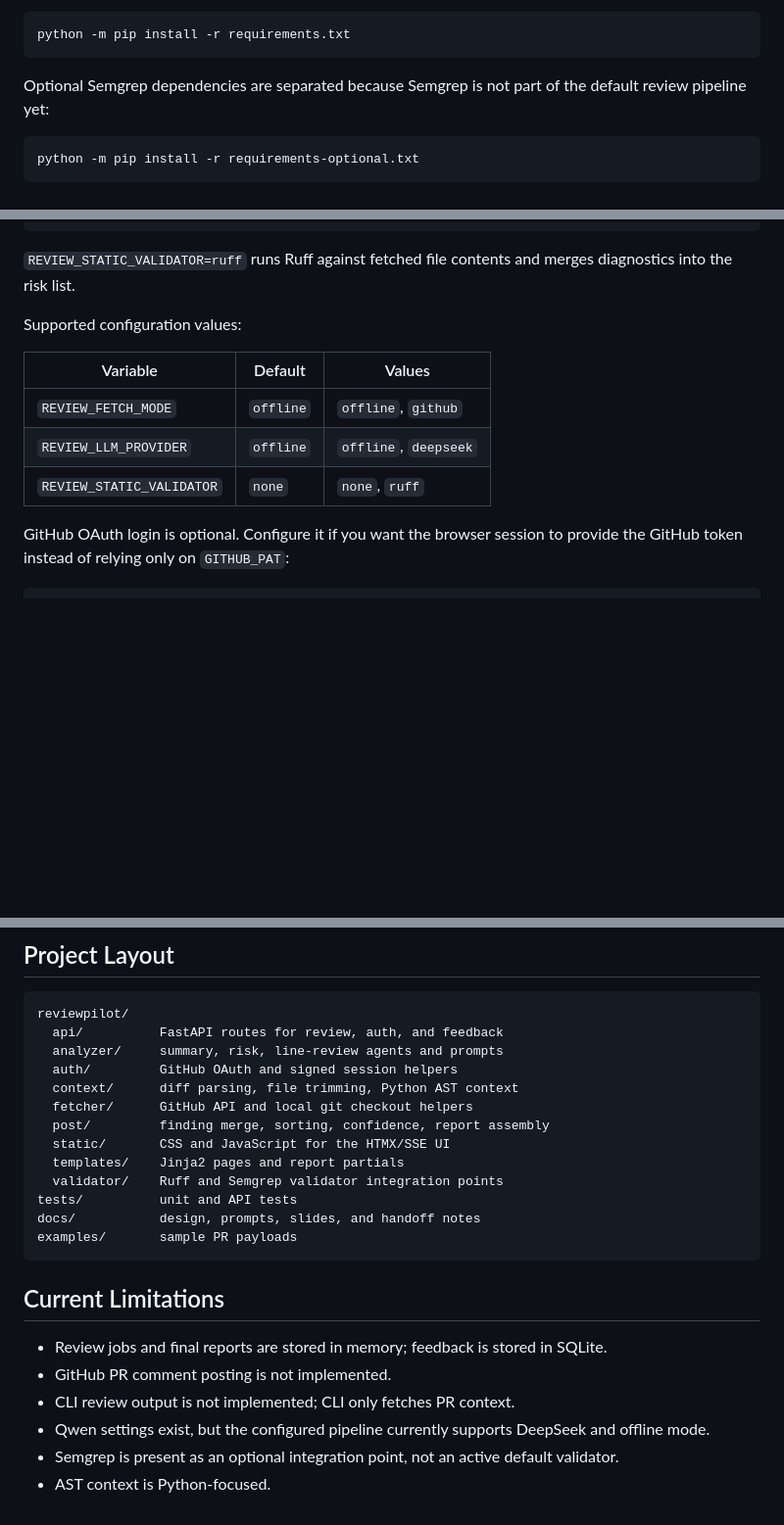
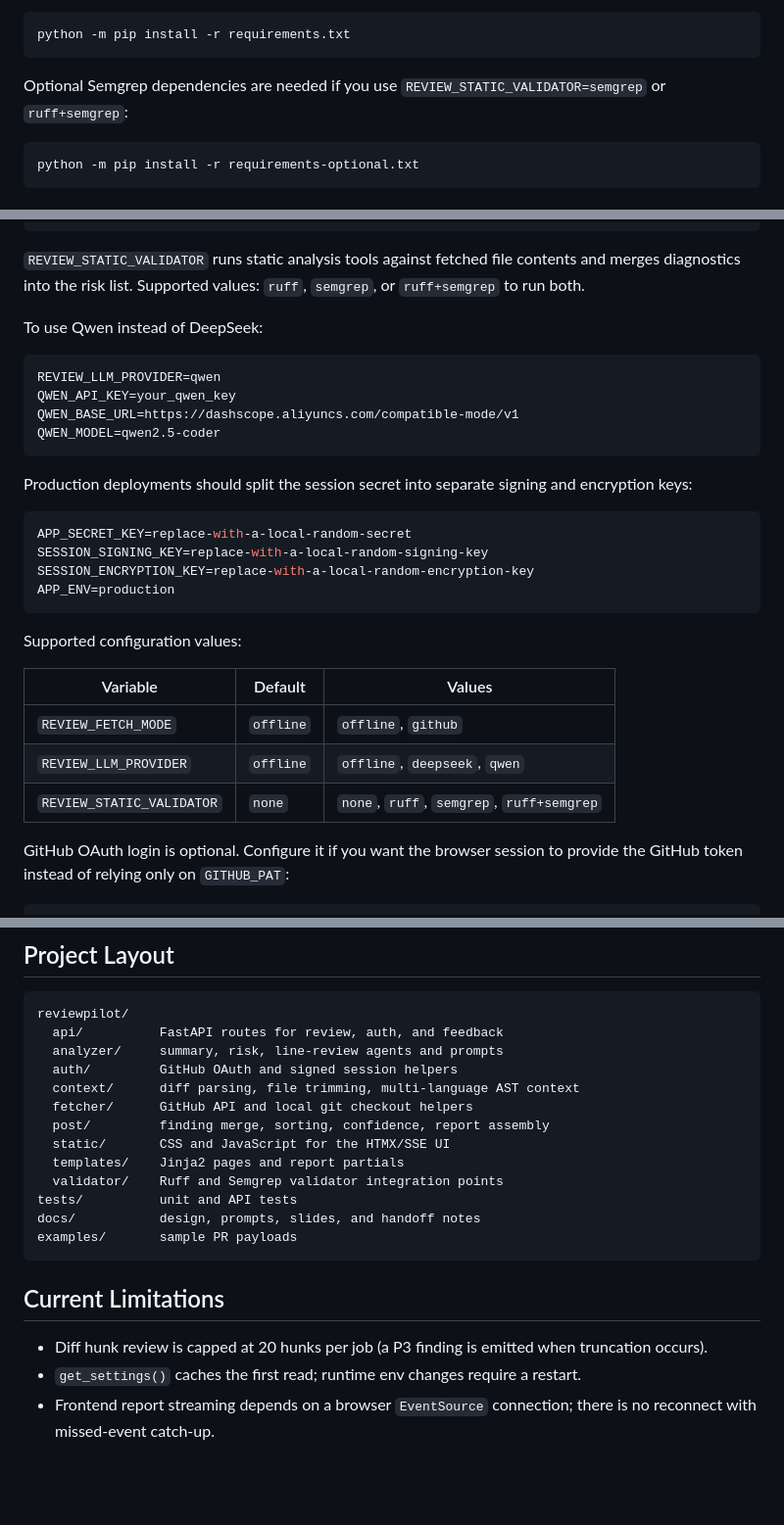
Before and after one commit to DIYstupid/ReviewPilot, a Markdown page: README.md, 3 parts joined by grey strips. Shown at 98% size. Rendered like a GitHub page; blank space fills up the shorter version.

Commit message:
docs: 更新README以反映所有新功能与当前限制

````diff
--- a/README.md
+++ b/README.md
@@ -39,8 +39,8 @@ If you only need runtime dependencies:
 python -m pip install -r requirements.txt
 ```
 
-Optional Semgrep dependencies are separated because Semgrep is not part of the
-default review pipeline yet:
+Optional Semgrep dependencies are needed if you use `REVIEW_STATIC_VALIDATOR=semgrep`
+or `ruff+semgrep`:
 
 ```powershell
 python -m pip install -r requirements-optional.txt
@@ -78,16 +78,36 @@ DEEPSEEK_BASE_URL=https://api.deepseek.com
 DEEPSEEK_MODEL=deepseek-chat
 ```
 
-`REVIEW_STATIC_VALIDATOR=ruff` runs Ruff against fetched file contents and merges
-diagnostics into the risk list.
+`REVIEW_STATIC_VALIDATOR` runs static analysis tools against fetched file contents
+and merges diagnostics into the risk list. Supported values: `ruff`, `semgrep`,
+or `ruff+semgrep` to run both.
+
+To use Qwen instead of DeepSeek:
+
+```env
+REVIEW_LLM_PROVIDER=qwen
+QWEN_API_KEY=your_qwen_key
+QWEN_BASE_URL=https://dashscope.aliyuncs.com/compatible-mode/v1
+QWEN_MODEL=qwen2.5-coder
+```
+
+Production deployments should split the session secret into separate signing and
+encryption keys:
+
+```env
+APP_SECRET_KEY=replace-with-a-local-random-secret
+SESSION_SIGNING_KEY=replace-with-a-local-random-signing-key
+SESSION_ENCRYPTION_KEY=replace-with-a-local-random-encryption-key
+APP_ENV=production
+```
 
 Supported configuration values:
 
 | Variable | Default | Values |
 | --- | --- | --- |
 | `REVIEW_FETCH_MODE` | `offline` | `offline`, `github` |
-| `REVIEW_LLM_PROVIDER` | `offline` | `offline`, `deepseek` |
-| `REVIEW_STATIC_VALIDATOR` | `none` | `none`, `ruff` |
+| `REVIEW_LLM_PROVIDER` | `offline` | `offline`, `deepseek`, `qwen` |
+| `REVIEW_STATIC_VALIDATOR` | `none` | `none`, `ruff`, `semgrep`, `ruff+semgrep` |
 
 GitHub OAuth login is optional. Configure it if you want the browser session to
 provide the GitHub token instead of relying only on `GITHUB_PAT`:
@@ -184,7 +226,7 @@ reviewpilot/
   api/          FastAPI routes for review, auth, and feedback
   analyzer/     summary, risk, line-review agents and prompts
   auth/         GitHub OAuth and signed session helpers
-  context/      diff parsing, file trimming, Python AST context
+  context/      diff parsing, file trimming, multi-language AST context
   fetcher/      GitHub API and local git checkout helpers
   post/         finding merge, sorting, confidence, report assembly
   static/       CSS and JavaScript for the HTMX/SSE UI
@@ -197,12 +239,8 @@ examples/       sample PR payloads
 
 ## Current Limitations
 
-- Review jobs and final reports are stored in memory; feedback is stored in
-  SQLite.
-- GitHub PR comment posting is not implemented.
-- CLI review output is not implemented; CLI only fetches PR context.
-- Qwen settings exist, but the configured pipeline currently supports DeepSeek
-  and offline mode.
-- Semgrep is present as an optional integration point, not an active default
-  validator.
-- AST context is Python-focused.
+- Diff hunk review is capped at 20 hunks per job (a P3 finding is emitted when
+  truncation occurs).
+- `get_settings()` caches the first read; runtime env changes require a restart.
+- Frontend report streaming depends on a browser `EventSource` connection; there
+  is no reconnect with missed-event catch-up.
````
Also changed, not shown: other parts of README.md (+25 -3 lines).
